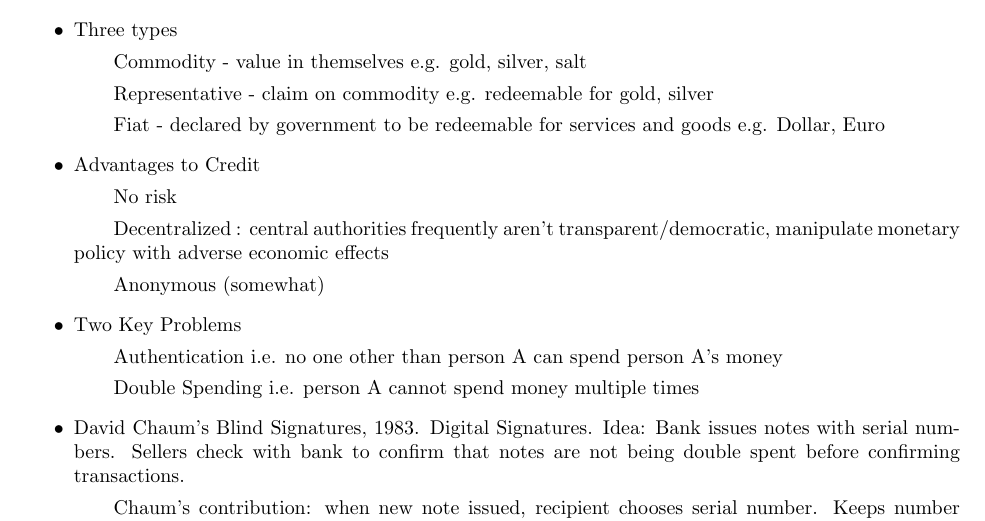
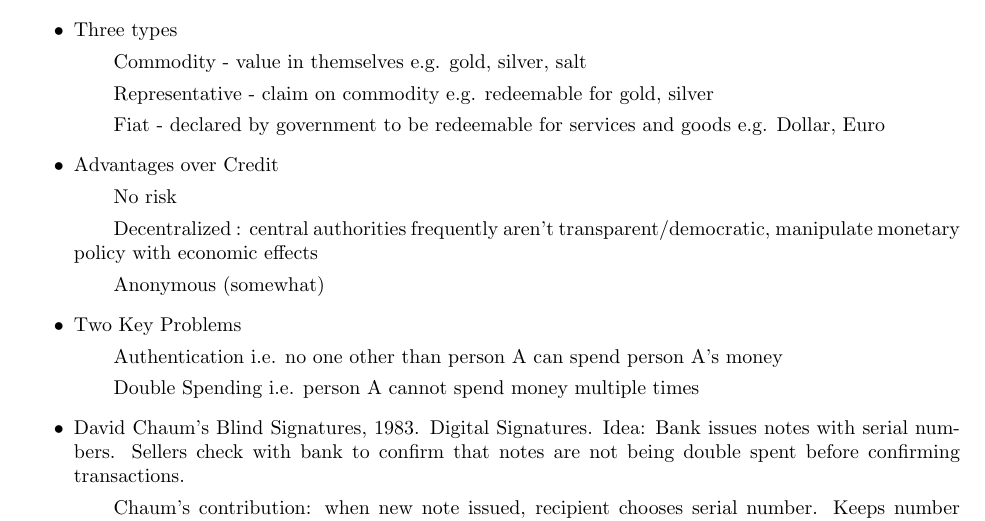
Before and after one commit to RylanSchaeffer/ecs198-cryptocurrency-technologies, a LaTeX document (Lectures/0-History/0-History.tex): part of page 2 of 2, cut so that both start at the same text. Compiled offline with pdfLaTeX.

```diff
--- a/Lectures/0 - History/0-History.tex
+++ b/Lectures/0-History/0-History.tex
@@ -55,9 +55,9 @@
 \subitem Representative - claim on commodity e.g. redeemable for gold, silver
 \subitem Fiat - declared by government to be redeemable for services and goods e.g. Dollar, Euro
 
-\item Advantages to Credit
+\item Advantages over Credit
 \subitem No risk
-\subitem Decentralized : central authorities frequently aren't transparent/democratic, manipulate monetary policy with adverse economic effects
+\subitem Decentralized : central authorities frequently aren't transparent/democratic, manipulate monetary policy with economic effects
 \subitem Anonymous (somewhat)
 
 \item Two Key Problems
```
Also changed, not shown: Lectures/0 - History/0-History.pdf (deleted), Lectures/0-History/0-History.pdf (added), 6 other files.
